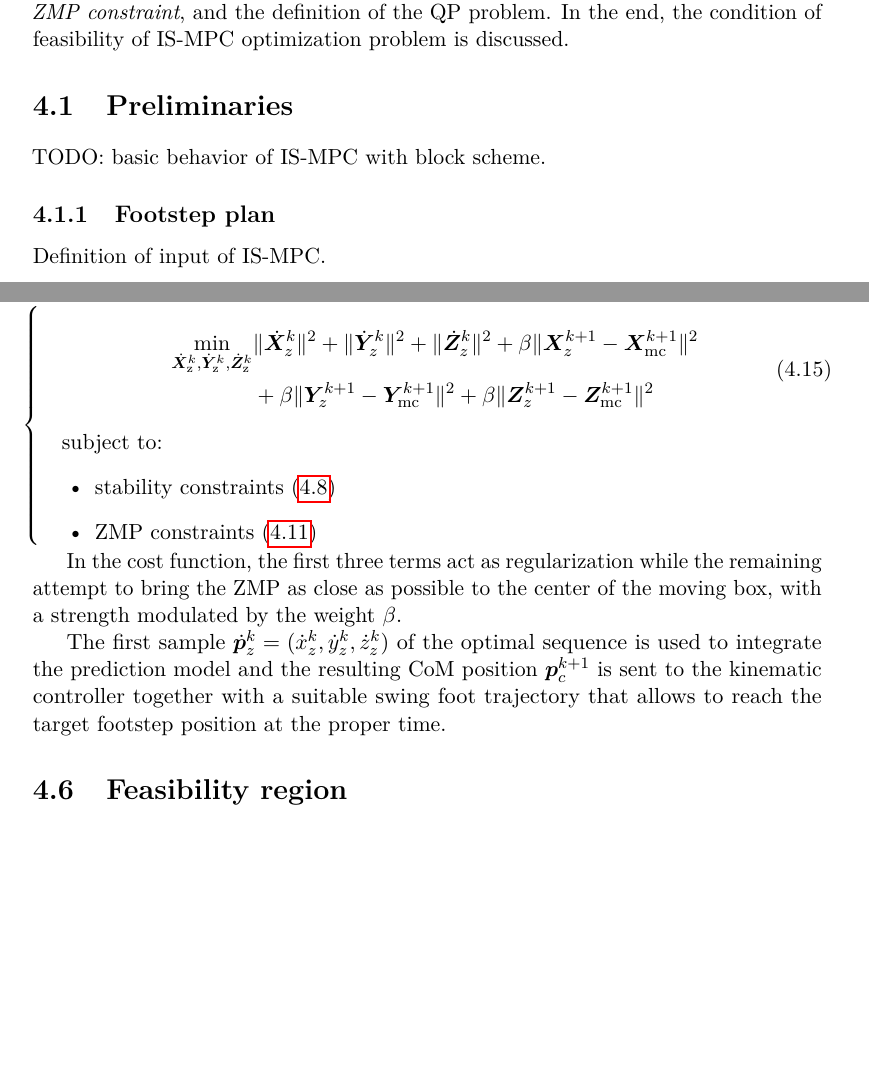
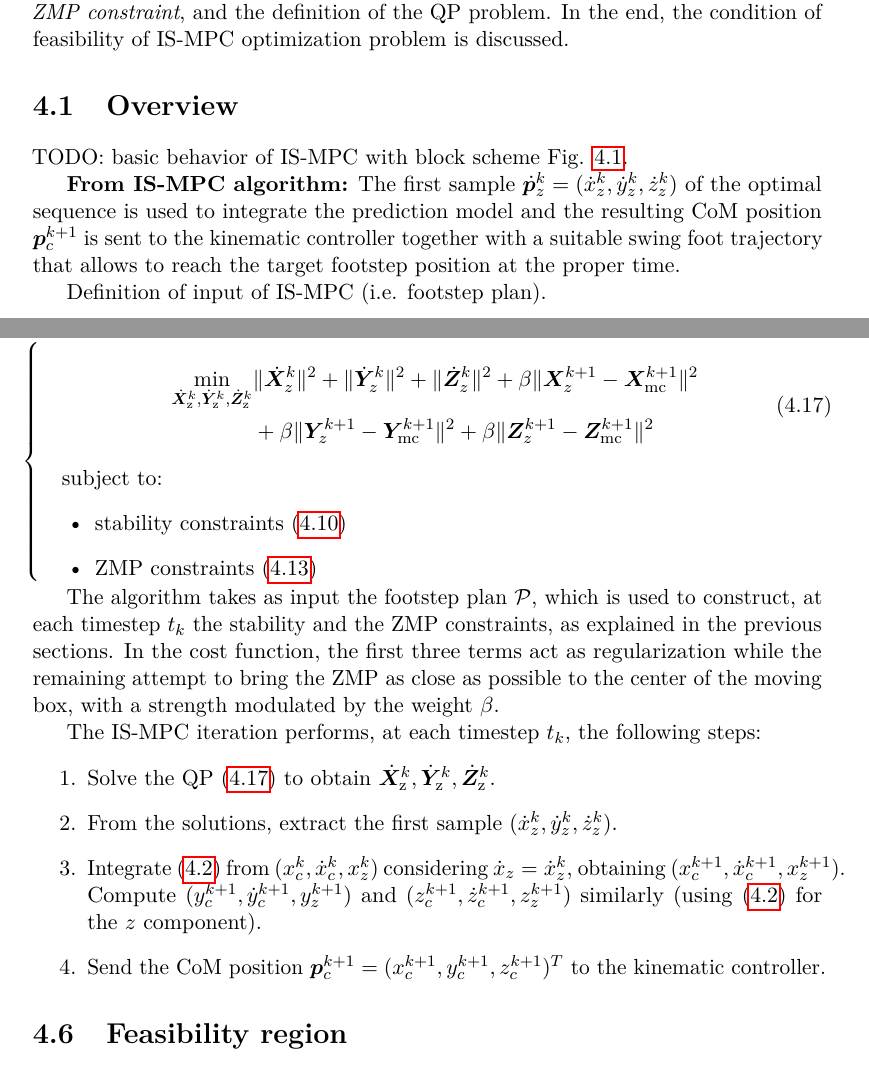
Before and after one commit to micco00x/phdthesis, a LaTeX thesis (thesis.tex, which reads gaitgenerationviaismpc.tex): two parts of pages 20 and 26 of 103, joined at a grey line, cut so that both start at the same text, the shorter picture padded with empty space. Compiled offline with pdfLaTeX.

Commit message:
IS-MPC algorithm updated

```diff
--- a/gaitgenerationviaismpc.tex
+++ b/gaitgenerationviaismpc.tex
@@ -31,16 +31,23 @@ dynamic extension on the ZMP), the \textit{stability constraint} and the \textit
 definition of the QP problem. In the end, the condition of feasibility of IS-MPC
 optimization problem is discussed.
 
-\section{Preliminaries}
-TODO: basic behavior of IS-MPC with block scheme.
+\section{Overview}
+TODO: basic behavior of IS-MPC with block scheme Fig. \ref{fig:blockschemeISMPC}.
+
+\textbf{From IS-MPC algorithm:} The first sample $\dot \bfp_z^k = (\dot x_z^k, \dot y_z^k, \dot z_z^k)$ of the
+optimal sequence is used to integrate the prediction model and the resulting
+CoM position $\bfp_c^{k+1}$ is sent to the kinematic controller together with
+a suitable swing foot trajectory that allows to reach the target footstep
+position at the proper time.
+
 \begin{figure}
     \centering
     \includegraphics[width=\textwidth]{figures/BlockSchemeISMPC.pdf}
     \caption{Block scheme of IS-MPC.}
+    \label{fig:blockschemeISMPC}
 \end{figure}
 
-\subsection{Footstep plan}
-Definition of input of IS-MPC.
+Definition of input of IS-MPC (i.e. footstep plan).
 
 \section{Prediction model}
 As already mentioned in Sec. \ref{sec:DynamicsHumanoidLocomotion:LinearInvertedPendulum},
@@ -392,15 +400,27 @@ IS-MPC solves, at each time $t_k$, the following QP problem:
 \end{itemize}
 \end{braced}
 
+The algorithm takes as input the footstep plan $\mathcal{P}$, which is used
+to construct, at each timestep $t_k$ the stability and the ZMP constraints,
+as explained in the previous sections.
 In the cost function, the first three terms act as regularization while the
 remaining attempt to bring the ZMP as close as possible to the center of the
 moving box, with a strength modulated by the weight $\beta$.
 
-The first sample $\dot \bfp_z^k = (\dot x_z^k, \dot y_z^k, \dot z_z^k)$ of the
-optimal sequence is used to integrate the prediction model and the resulting
-CoM position $\bfp_c^{k+1}$ is sent to the kinematic controller together with
-a suitable swing foot trajectory that allows to reach the target footstep
-position at the proper time.
+The IS-MPC iteration performs, at each timestep $t_k$, the following steps:
+\begin{enumerate}
+    \item Solve the QP \eqref{eq:ISMPC-algorithm} to obtain
+        $\dot{\bm{X}}_\text{z}^k, \dot{\bm{Y}}_\text{z}^k, \dot{\bm{Z}}_\text{z}^k$.
+    \item From the solutions, extract the first sample $(\dot x_z^k, \dot y_z^k, \dot z_z^k)$.
+    \item Integrate \eqref{eq:LIPM-x-dynamic-extension} from
+        $(x_c^k, \dot{x}_c^k, x_z^k)$ considering $\dot{x}_z=\dot{x}_z^k$, obtaining
+        $(x_c^{k+1}, \dot{x}_c^{k+1}, x_z^{k+1})$.
+        Compute $(y_c^{k+1}, \dot{y}_c^{k+1}, y_z^{k+1})$ and
+        $(z_c^{k+1}, \dot{z}_c^{k+1}, z_z^{k+1})$ similarly (using
+        \eqref{eq:LIPM-x-dynamic-extension} for the $z$ component).
+    \item Send the CoM position $\bm{p}_c^{k+1}=(x_c^{k+1}, y_c^{k+1}, z_c^{k+1})^T$
+        to the kinematic controller.
+\end{enumerate}
 
 \section{Feasibility region}
 
```
Also changed, not shown: gaitgenerationviaismpc.tex (9 more changed lines).
